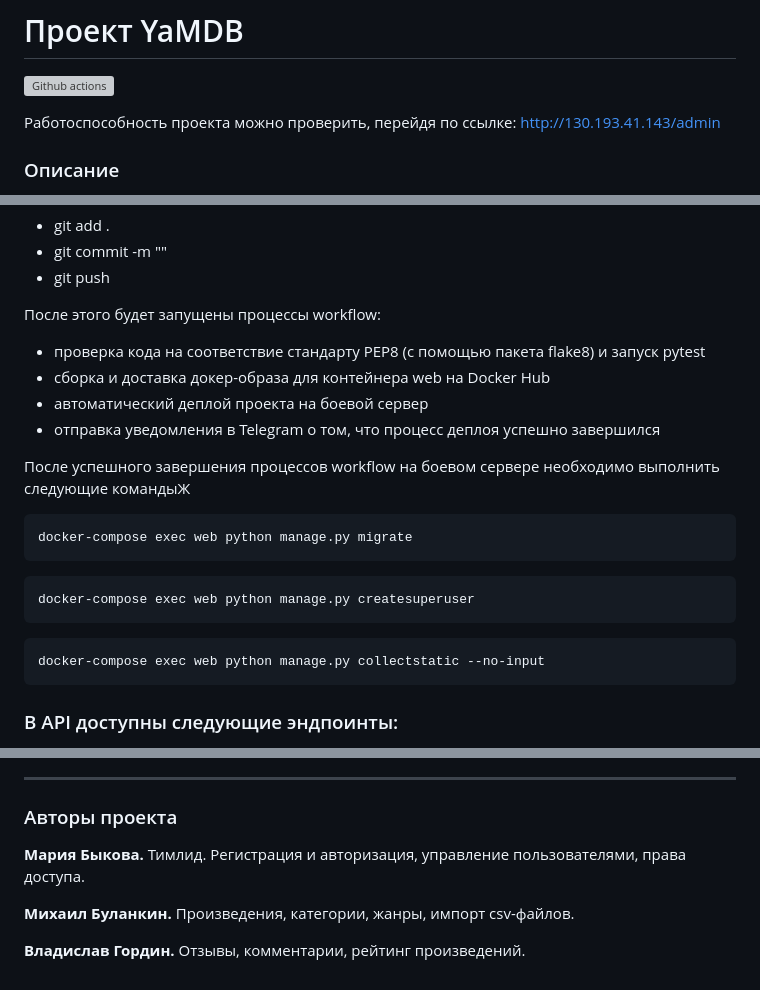
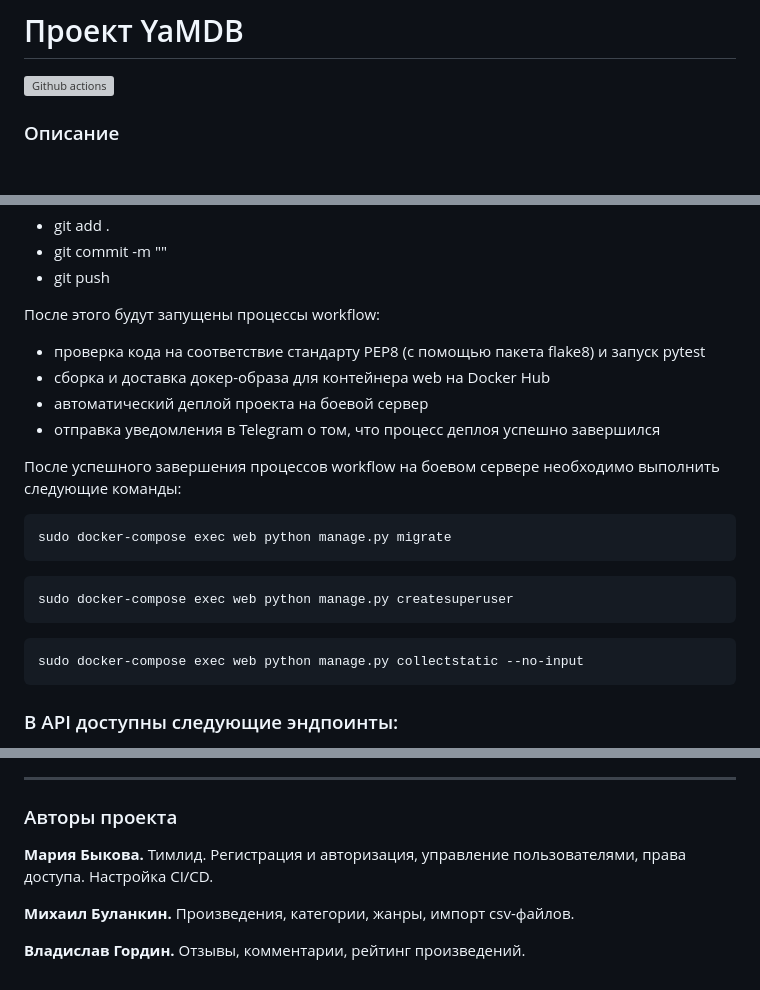
Before and after one commit to mariyabykova/yamdb_final, a Markdown page: README.md, 3 parts joined by grey strips. Drawn GitHub-style; blank space fills up the shorter version; grey boxes are pictures that could not be loaded.

Commit message:
Исправлены ошибки в README

````diff
--- a/README.md
+++ b/README.md
@@ -1,7 +1,5 @@
 # Проект YaMDB
 ![Github actions](https://github.com/mariyabykova/yamdb_final/actions/workflows/yamdb_workflow.yml/badge.svg)
-
-Работоспособность проекта можно проверить, перейдя по ссылке: http://130.193.41.143/admin
 
 ### Описание
 Проект YaMDB собирает отзывы пользователей на произведения (книги, фильмы, музыку). Сами произведения здесь не хранятся. Незарегистрированные пользователи могут просматривать информацию о произведениях, жанрах и категориях произведений, а также читать отзывы и комментарии.
@@ -95,21 +93,21 @@ TELEGRAM_TOKEN= #ID бота в Telegram
 * git commit -m "<commit>"
 * git push
 
-После этого будет запущены процессы workflow:
+После этого будут запущены процессы workflow:
 * проверка кода на соответствие стандарту PEP8 (с помощью пакета flake8) и запуск pytest
 * сборка и доставка докер-образа для контейнера web на Docker Hub
 * автоматический деплой проекта на боевой сервер
 * отправка уведомления в Telegram о том, что процесс деплоя успешно завершился
 
-После успешного завершения процессов workflow на боевом сервере необходимо выполнить следующие командыЖ
+После успешного завершения процессов workflow на боевом сервере необходимо выполнить следующие команды:
 ```
-docker-compose exec web python manage.py migrate
+sudo docker-compose exec web python manage.py migrate
 ```
 ```
-docker-compose exec web python manage.py createsuperuser
+sudo docker-compose exec web python manage.py createsuperuser
 ```
 ```
-docker-compose exec web python manage.py collectstatic --no-input
+sudo docker-compose exec web python manage.py collectstatic --no-input
 ```
 
 ### В API доступны следующие эндпоинты:
@@ -201,7 +199,7 @@ python3 manage.py load_data_csv --path static/data/users.csv --model_name user -
 
 ### Авторы проекта
 
-**Мария Быкова.** Тимлид. Регистрация и авторизация, управление пользователями, права доступа.
+**Мария Быкова.** Тимлид. Регистрация и авторизация, управление пользователями, права доступа. Настройка CI/CD.
 
 **Михаил Буланкин.** Произведения, категории, жанры, импорт csv-файлов.
 
````
Also changed, not shown: other parts of README.md (+1 -1 lines).
